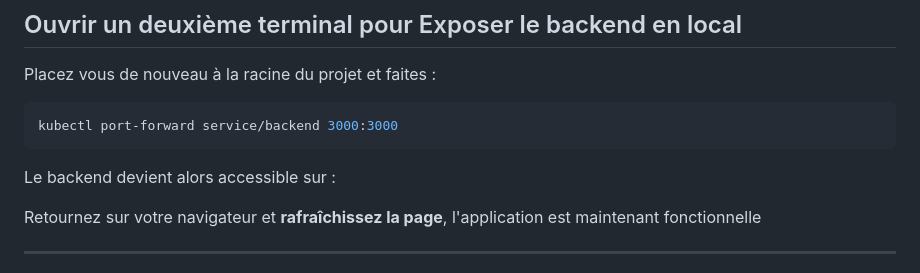
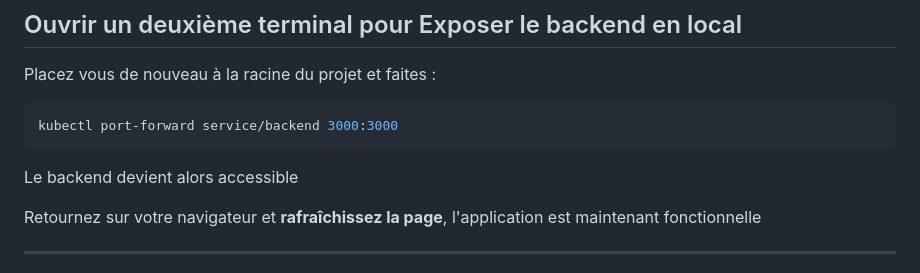
Before and after one commit to ryane-sididris/task-manager-devops, a Markdown page: Project/README.md, the part around the change. Drawn GitHub-style.

Commit message:
Fix French text in README for backend accessibility
Corrected the French text for clarity.

````diff
--- a/Project/README.md
+++ b/Project/README.md
@@ -185,7 +185,7 @@ Placez vous de nouveau à la racine du projet et faites :
 kubectl port-forward service/backend 3000:3000
 ```
 
-Le backend devient alors accessible sur :
+Le backend devient alors accessible
 
 
 Retournez sur votre navigateur et **rafraîchissez la page**, l'application est maintenant fonctionnelle
````
